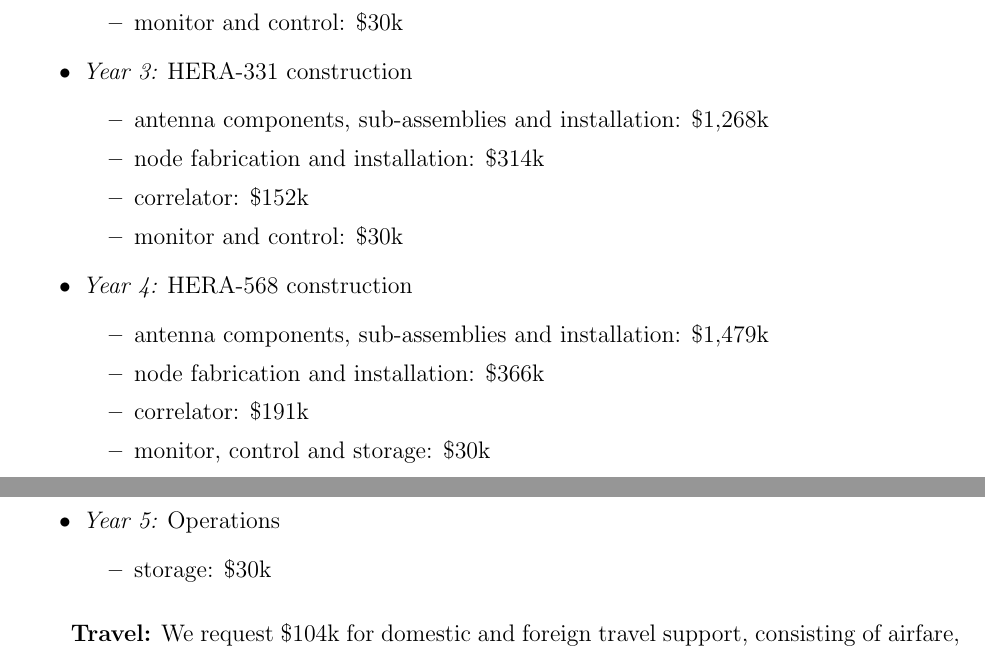
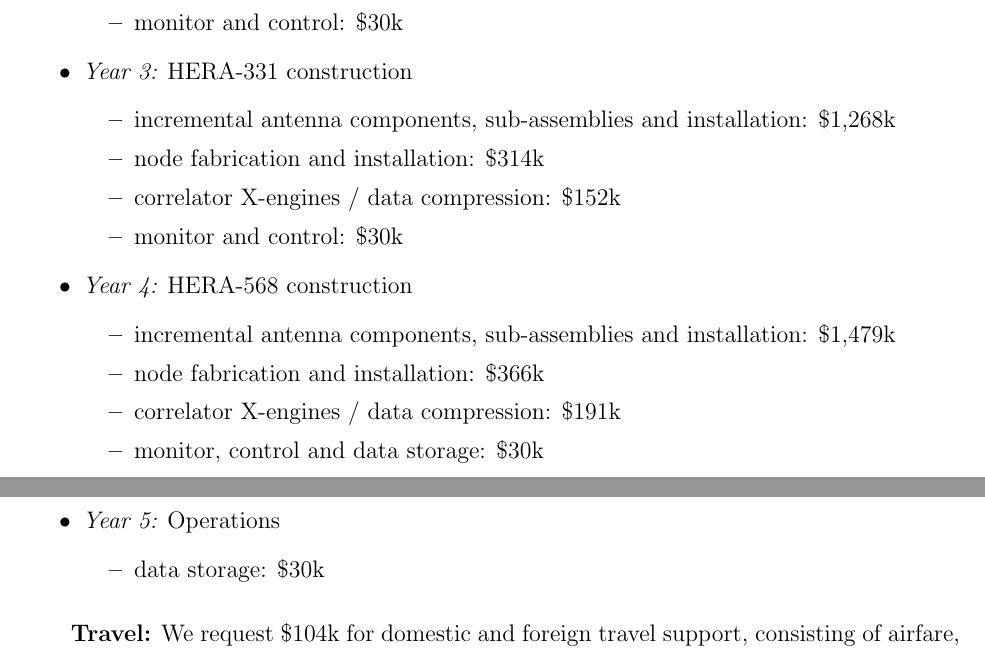
Before and after one commit to AaronParsons/strawman, a LaTeX paper (msip_pre/budget_just_ucb.tex): two parts of pages 2 and 3 of 3, joined at a grey line, cut so that both start at the same text. Compiled offline with pdfLaTeX.

Commit message:
Added a few words to ucb budget justification

```diff
--- a/msip_pre/budget_just_ucb.tex
+++ b/msip_pre/budget_just_ucb.tex
@@ -73,21 +73,21 @@ The Graduate Student Researchers will receive remissions of Fees, Health Insuran
 \end{itemize}
 \item {\em Year 3:}  HERA-331 construction
 \begin{itemize}
-	\item antenna components, sub-assemblies and installation:  \$1,268k
+	\item incremental antenna components, sub-assemblies and installation:  \$1,268k
 	\item node fabrication and installation:  \$314k
-	\item correlator:  \$152k
+	\item correlator X-engines / data compression:  \$152k
 	\item monitor and control:  \$30k
 \end{itemize}
 \item {\em Year 4:}  HERA-568 construction
 \begin{itemize}
-	\item antenna components, sub-assemblies and installation:  \$1,479k
+	\item incremental antenna components, sub-assemblies and installation:  \$1,479k
 	\item node fabrication and installation:  \$366k
-	\item correlator:  \$191k
-	\item monitor, control and storage:  \$30k
+	\item correlator X-engines / data compression:  \$191k
+	\item monitor, control and data storage:  \$30k
 \end{itemize}
 \item {\em Year 5:}  Operations
 \begin{itemize}
-	\item storage:  \$30k
+	\item data storage:  \$30k
 \end{itemize}
 
 \end{itemize}
```
